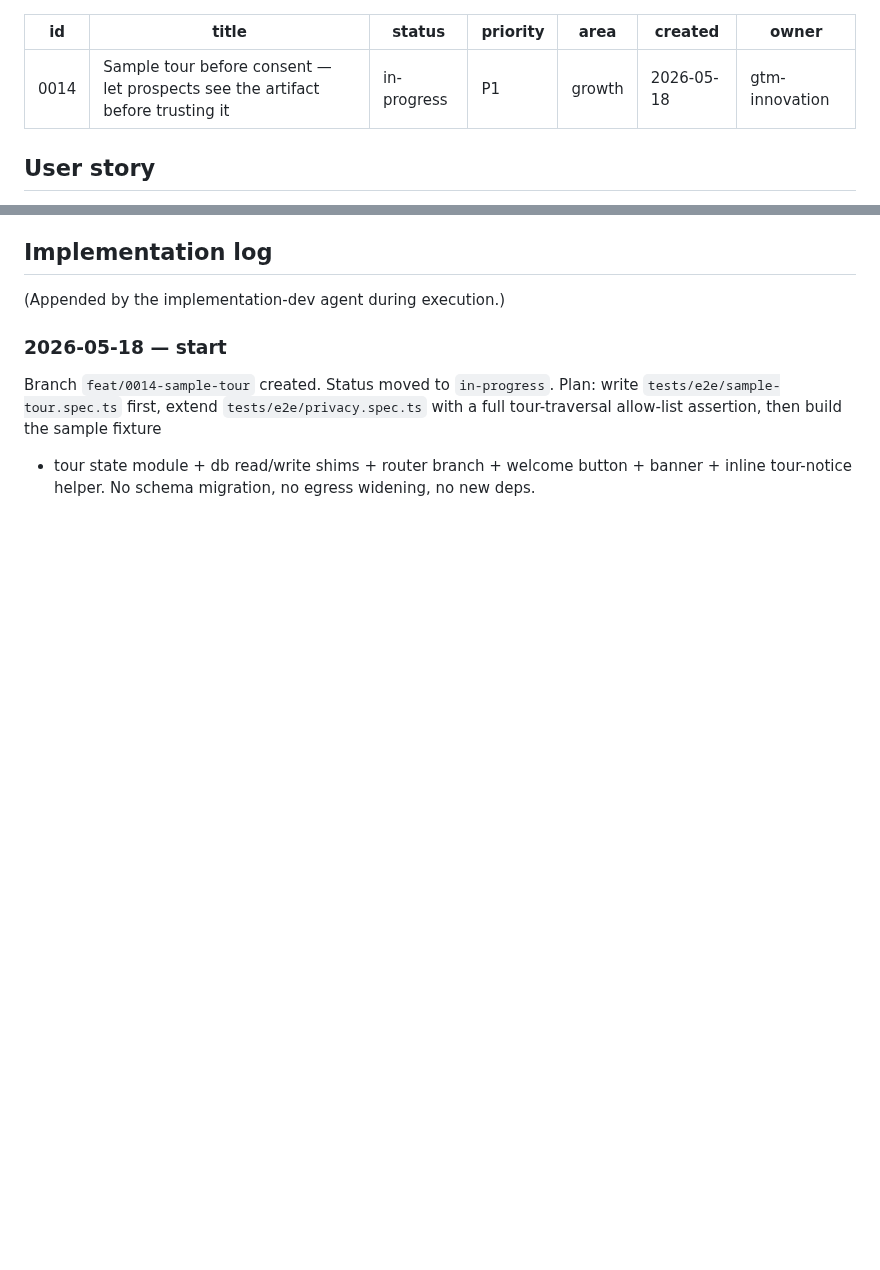
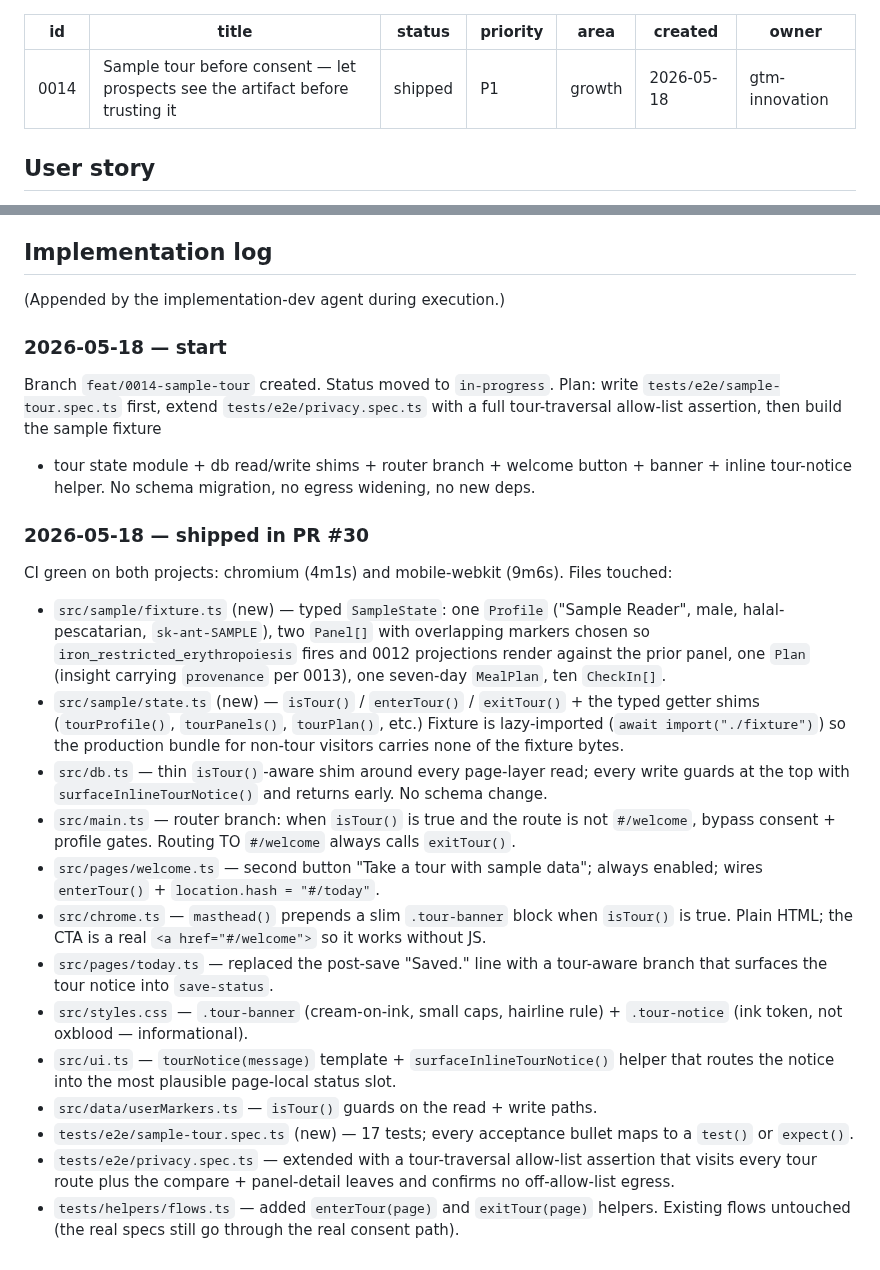
Before and after one commit to mutaaf/almanac, a Markdown page: docs/backlog/0014-sample-tour-before-consent.md, 2 parts joined by grey strips. Rendered like a GitHub page; blank space fills up the shorter version.

Commit message:
chore(backlog): mark 0014 shipped + log files touched (#31)
Co-authored-by: Almanac Dev Agent <noreply@anthropic.com>

```diff
--- a/docs/backlog/0014-sample-tour-before-consent.md
+++ b/docs/backlog/0014-sample-tour-before-consent.md
@@ -1,7 +1,7 @@
 ---
 id: 0014
 title: Sample tour before consent — let prospects see the artifact before trusting it
-status: in-progress
+status: shipped
 priority: P1
 area: growth
 created: 2026-05-18
@@ -91,3 +91,44 @@ with a full tour-traversal allow-list assertion, then build the sample fixture
 + tour state module + db read/write shims + router branch + welcome button +
 banner + inline tour-notice helper. No schema migration, no egress widening,
 no new deps.
+
+### 2026-05-18 — shipped in PR #30
+
+CI green on both projects: chromium (4m1s) and mobile-webkit (9m6s). Files
+touched:
+
+- `src/sample/fixture.ts` (new) — typed `SampleState`: one `Profile`
+  ("Sample Reader", male, halal-pescatarian, `sk-ant-SAMPLE`), two `Panel[]`
+  with overlapping markers chosen so `iron_restricted_erythropoiesis` fires
+  and 0012 projections render against the prior panel, one `Plan` (insight
+  carrying `provenance` per 0013), one seven-day `MealPlan`, ten `CheckIn[]`.
+- `src/sample/state.ts` (new) — `isTour()` / `enterTour()` / `exitTour()` +
+  the typed getter shims (`tourProfile()`, `tourPanels()`, `tourPlan()`, etc.)
+  Fixture is lazy-imported (`await import("./fixture")`) so the production
+  bundle for non-tour visitors carries none of the fixture bytes.
+- `src/db.ts` — thin `isTour()`-aware shim around every page-layer read;
+  every write guards at the top with `surfaceInlineTourNotice()` and returns
+  early. No schema change.
+- `src/main.ts` — router branch: when `isTour()` is true and the route is not
+  `#/welcome`, bypass consent + profile gates. Routing TO `#/welcome` always
+  calls `exitTour()`.
+- `src/pages/welcome.ts` — second button "Take a tour with sample data";
+  always enabled; wires `enterTour()` + `location.hash = "#/today"`.
+- `src/chrome.ts` — `masthead()` prepends a slim `.tour-banner` block when
+  `isTour()` is true. Plain HTML; the CTA is a real `<a href="#/welcome">`
+  so it works without JS.
+- `src/pages/today.ts` — replaced the post-save "Saved." line with a
+  tour-aware branch that surfaces the tour notice into `save-status`.
+- `src/styles.css` — `.tour-banner` (cream-on-ink, small caps, hairline
+  rule) + `.tour-notice` (ink token, not oxblood — informational).
+- `src/ui.ts` — `tourNotice(message)` template + `surfaceInlineTourNotice()`
+  helper that routes the notice into the most plausible page-local status slot.
+- `src/data/userMarkers.ts` — `isTour()` guards on the read + write paths.
+- `tests/e2e/sample-tour.spec.ts` (new) — 17 tests; every acceptance bullet
+  maps to a `test()` or `expect()`.
+- `tests/e2e/privacy.spec.ts` — extended with a tour-traversal allow-list
+  assertion that visits every tour route plus the compare + panel-detail
+  leaves and confirms no off-allow-list egress.
+- `tests/helpers/flows.ts` — added `enterTour(page)` and `exitTour(page)`
+  helpers. Existing flows untouched (the real specs still go through the
+  real consent path).
```
